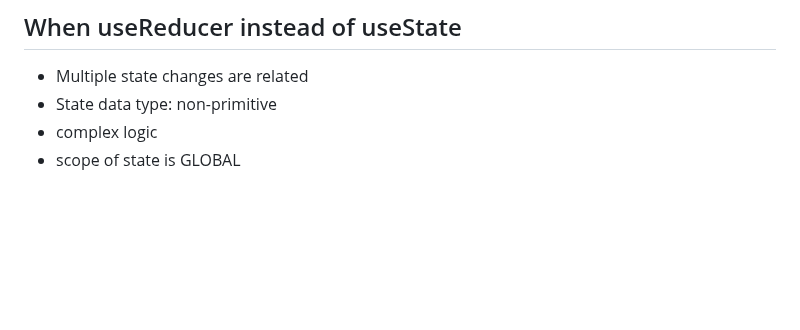
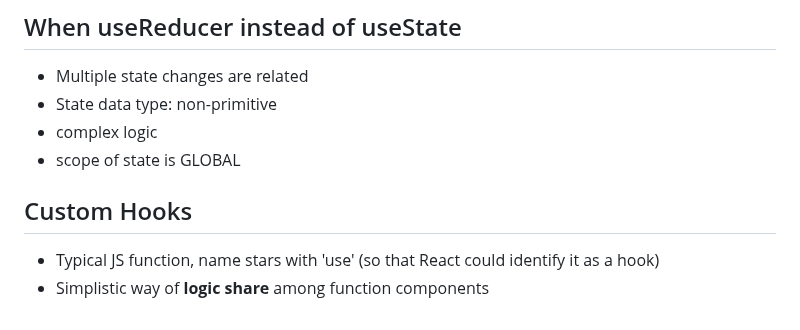
Before and after one commit to MArhamAA1422/b6-learning, a Markdown page: react/lws.md, the part around the change. Rendered like a GitHub page; blank space fills up the shorter version.

Commit message:
React: custom Hook

```diff
--- a/react/lws.md
+++ b/react/lws.md
@@ -530,3 +530,7 @@ function ComponentA() {
 - State data type: non-primitive
 - complex logic
 - scope of state is GLOBAL
+
+## Custom Hooks
+- Typical JS function, name stars with 'use' (so that React could identify it as a hook)
+- Simplistic way of **logic share** among function components
```
